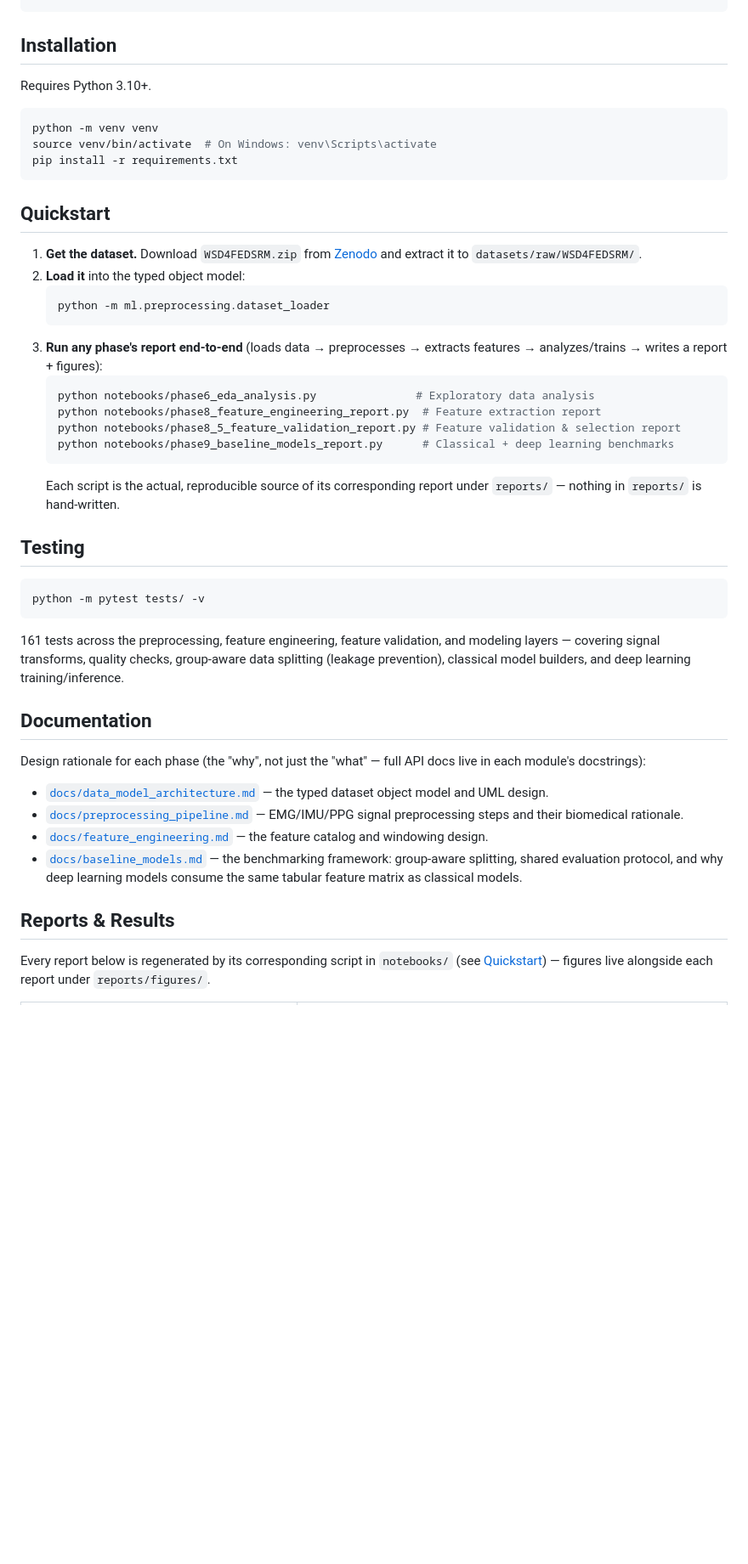
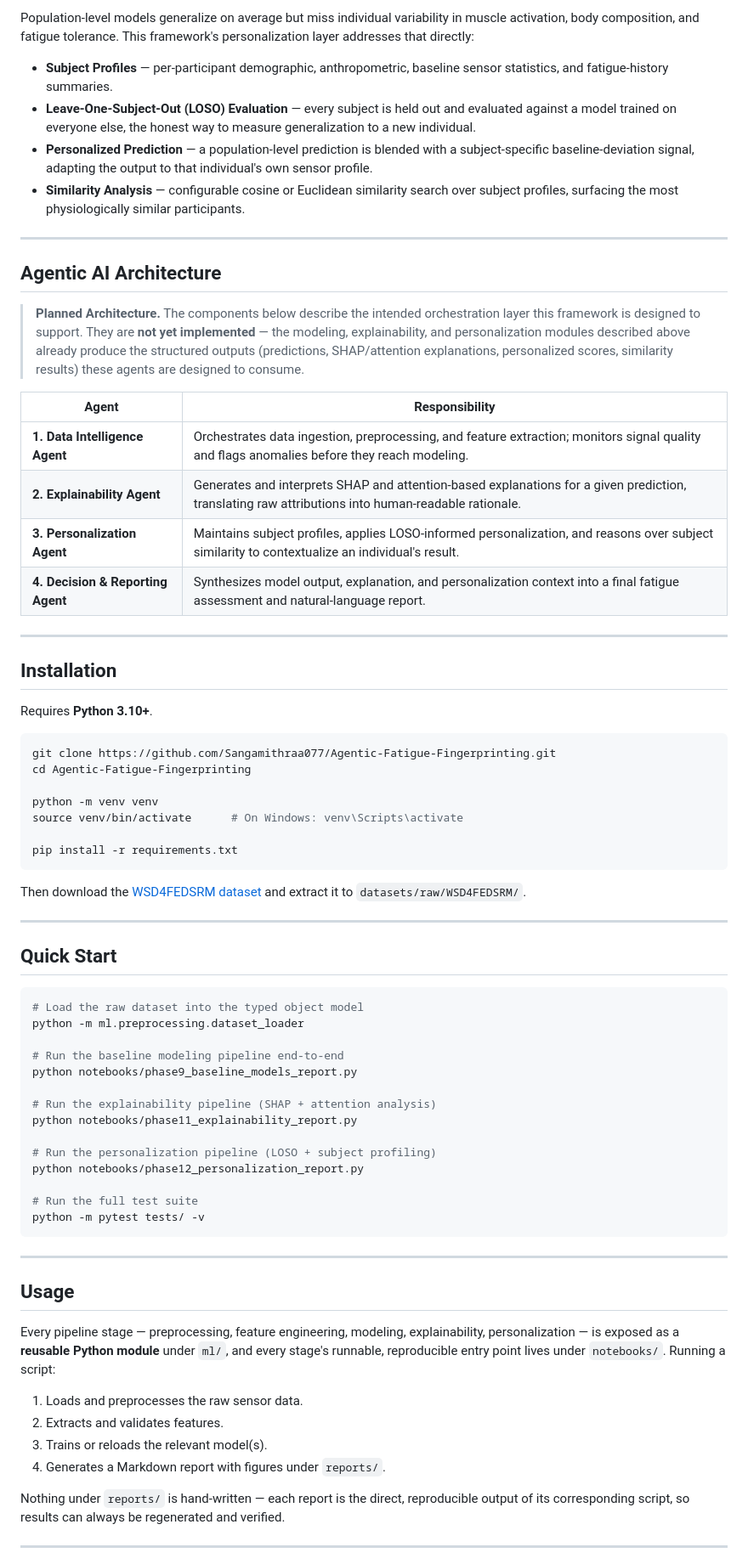
Before and after one commit to Sangamithraa077/Agentic-Fatigue-Fingerprinting, a Markdown page: README.md, the part around one of its changes. Shown at 85% size. Drawn GitHub-style; blank space fills up the shorter version.

````diff
--- a/README.md
+++ b/README.md
@@ -87,48 +129,74 @@ Agentic-Fatigue-Fingerprinting/
+Population-level models generalize on average but miss individual variability in muscle activation, body composition, and fatigue tolerance. This framework's personalization layer addresses that directly:
+
+- **Subject Profiles** — per-participant demographic, anthropometric, baseline sensor statistics, and fatigue-history summaries.
+- **Leave-One-Subject-Out (LOSO) Evaluation** — every subject is held out and evaluated against a model trained on everyone else, the honest way to measure generalization to a new individual.
+- **Personalized Prediction** — a population-level prediction is blended with a subject-specific baseline-deviation signal, adapting the output to that individual's own sensor profile.
+- **Similarity Analysis** — configurable cosine or Euclidean similarity search over subject profiles, surfacing the most physiologically similar participants.
+
+---
+
+## Agentic AI Architecture
+
+> **Planned Architecture.** The components below describe the intended orchestration layer this framework is designed to support. They are **not yet implemented** — the modeling, explainability, and personalization modules described above already produce the structured outputs (predictions, SHAP/attention explanations, personalized scores, similarity results) these agents are designed to consume.
+
+| Agent | Responsibility |
+|---|---|
+| **1. Data Intelligence Agent** | Orchestrates data ingestion, preprocessing, and feature extraction; monitors signal quality and flags anomalies before they reach modeling. |
+| **2. Explainability Agent** | Generates and interprets SHAP and attention-based explanations for a given prediction, translating raw attributions into human-readable rationale. |
+| **3. Personalization Agent** | Maintains subject profiles, applies LOSO-informed personalization, and reasons over subject similarity to contextualize an individual's result. |
+| **4. Decision & Reporting Agent** | Synthesizes model output, explanation, and personalization context into a final fatigue assessment and natural-language report. |
+
+---
 
 ## Installation
 
-Requires Python 3.10+.
+Requires **Python 3.10+**.
 
 ```bash
+git clone https://github.com/Sangamithraa077/Agentic-Fatigue-Fingerprinting.git
+cd Agentic-Fatigue-Fingerprinting
+
 python -m venv venv
-source venv/bin/activate  # On Windows: venv\Scripts\activate
+source venv/bin/activate      # On Windows: venv\Scripts\activate
+
 pip install -r requirements.txt
 ```
 
-## Quickstart
+Then download the [WSD4FEDSRM dataset](https://zenodo.org/records/8415066) and extract it to `datasets/raw/WSD4FEDSRM/`.
 
-1. **Get the dataset.** Download `WSD4FEDSRM.zip` from [Zenodo](https://zenodo.org/records/8415066) and extract it to `datasets/raw/WSD4FEDSRM/`.
-2. **Load it** into the typed object model:
-   ```bash
-   python -m ml.preprocessing.dataset_loader
-   ```
-3. **Run any phase's report end-to-end** (loads data → preprocesses → extracts features → analyzes/trains → writes a report + figures):
-   ```bash
-   python notebooks/phase6_eda_analysis.py               # Exploratory data analysis
-   python notebooks/phase8_feature_engineering_report.py  # Feature extraction report
-   python notebooks/phase8_5_feature_validation_report.py # Feature validation & selection report
-   python notebooks/phase9_baseline_models_report.py      # Classical + deep learning benchmarks
-   ```
-   Each script is the actual, reproducible source of its corresponding report under `reports/` — nothing in `reports/` is hand-written.
+---
 
-## Testing
+## Quick Start
 
 ```bash
+# Load the raw dataset into the typed object model
+python -m ml.preprocessing.dataset_loader
+
+# Run the baseline modeling pipeline end-to-end
+python notebooks/phase9_baseline_models_report.py
+
+# Run the explainability pipeline (SHAP + attention analysis)
+python notebooks/phase11_explainability_report.py
+
+# Run the personalization pipeline (LOSO + subject profiling)
+python notebooks/phase12_personalization_report.py
+
+# Run the full test suite
 python -m pytest tests/ -v
 ```
 
-161 tests across the preprocessing, feature engineering, feature validation, and modeling layers — covering signal transforms, quality checks, group-aware data splitting (leakage prevention), classical model builders, and deep learning training/inference.
+---
 
-## Documentation
+## Usage
 
-Design rationale for each phase (the "why", not just the "what" — full API docs live in each module's docstrings):
+Every pipeline stage — preprocessing, feature engineering, modeling, explainability, personalization — is exposed as a **reusable Python module** under `ml/`, and every stage's runnable, reproducible entry point lives under `notebooks/`. Running a script:
 
-- [`docs/data_model_architecture.md`](docs/data_model_architecture.md) — the typed dataset object model and UML design.
-- [`docs/preprocessing_pipeline.md`](docs/preprocessing_pipeline.md) — EMG/IMU/PPG signal preprocessing steps and their biomedical rationale.
-- [`docs/feature_engineering.md`](docs/feature_engineering.md) — the feature catalog and windowing design.
-- [`docs/baseline_models.md`](docs/baseline_models.md) — the benchmarking framework: group-aware splitting, shared evaluation protocol, and why deep learning models consume the same tabular feature matrix as classical models.
+1. Loads and preprocesses the raw sensor data.
+2. Extracts and validates features.
+3. Trains or reloads the relevant model(s).
+4. Generates a Markdown report with figures under `reports/`.
 
-## Reports & Results
+Nothing under `reports/` is hand-written — each report is the direct, reproducible output of its corresponding script, so results can always be regenerated and verified.
 
-Every report below is regenerated by its corresponding script in `notebooks/` (see [Quickstart](#quickstart)) — figures live alongside each report under `reports/figures/`.
+---
 
````
Also changed, not shown: other parts of README.md (+169 -92 lines).
